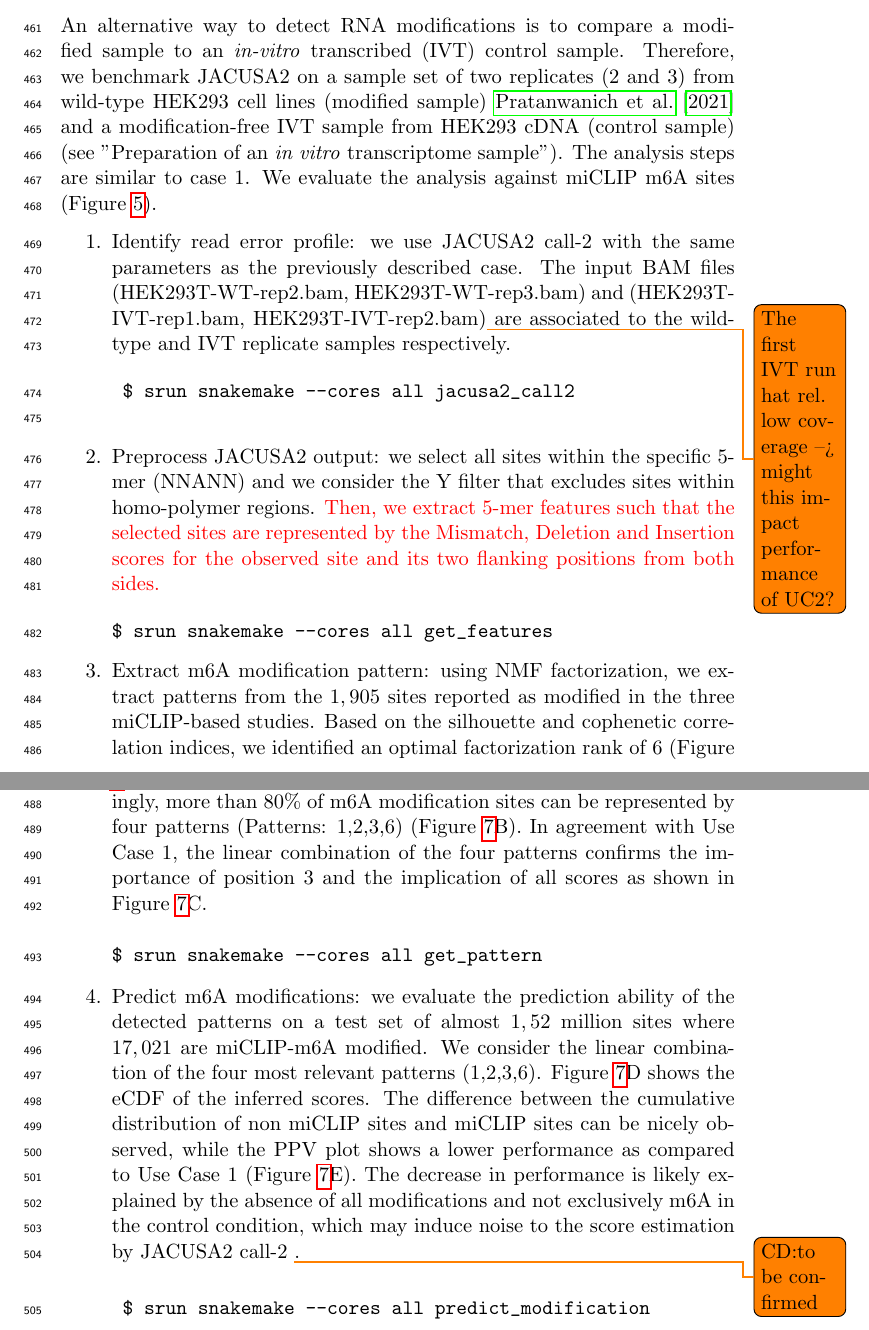
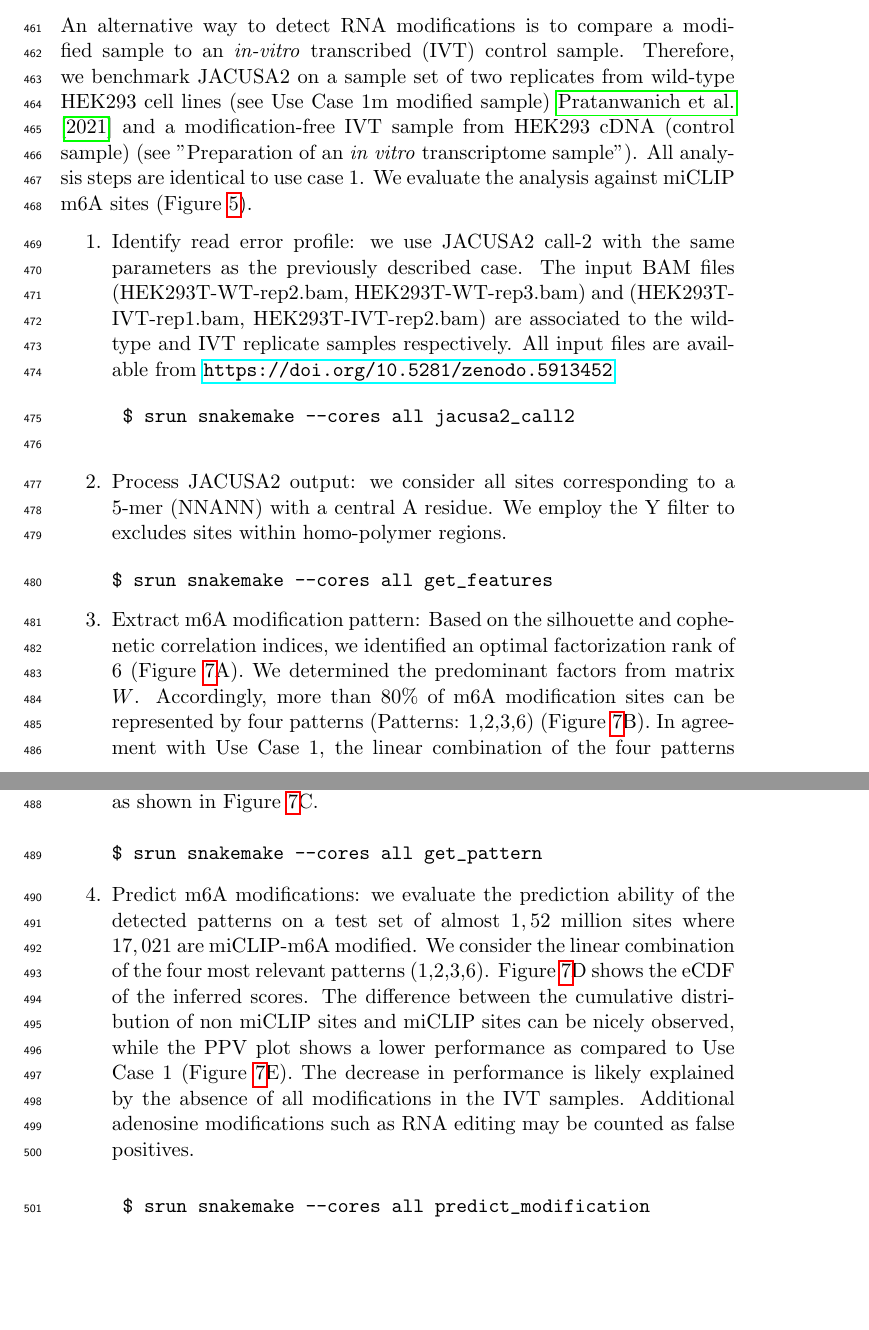
Before and after one commit to dieterich-lab/MiMB_JACUSA2_chapter, a LaTeX paper (manuscript/MiMB_JACUSA2.tex): two parts of pages 13 and 14 of 26, joined at a grey line, cut so that both start at the same text, the shorter picture padded with empty space. Compiled offline with pdfLaTeX.

Commit message:
Done on use case 2

```diff
--- a/manuscript/MiMB_JACUSA2.tex
+++ b/manuscript/MiMB_JACUSA2.tex
@@ -284,24 +284,24 @@ The final output is a BED file containing the estimated scores as well as the co
 \end{enumerate}
 
 \subsection*{Use Case 2: Comparison of wild-type and IVT samples}
-An alternative way to detect RNA modifications is to compare a modified sample to an \emph{in-vitro} transcribed (IVT) control sample. Therefore, we benchmark JACUSA2 on a sample set of two replicates (2 and 3) from wild-type HEK293 cell lines (modified sample) \cite{pratanwanich2021identification} and a modification-free IVT sample from HEK293 cDNA (control sample) (see "Preparation of an \textit{in vitro} transcriptome sample").
-The analysis steps are similar to case 1. We evaluate the analysis against miCLIP m6A sites (Figure \ref{fig:miclip_sites}).
+An alternative way to detect RNA modifications is to compare a modified sample to an \emph{in-vitro} transcribed (IVT) control sample. Therefore, we benchmark JACUSA2 on a sample set of two replicates from wild-type HEK293 cell lines (see Use Case 1m modified sample) \cite{pratanwanich2021identification} and a modification-free IVT sample from HEK293 cDNA (control sample) (see "Preparation of an \textit{in vitro} transcriptome sample").
+All analysis steps are identical to use case 1. We evaluate the analysis against miCLIP m6A sites (Figure \ref{fig:miclip_sites}).
 \begin{enumerate}
-\item Identify read error profile: we use JACUSA2 call-2 with the same parameters as the previously described case. The input BAM files (HEK293T-WT-rep2.bam, HEK293T-WT-rep3.bam) and (HEK293T-IVT-rep1.bam, HEK293T-IVT-rep2.bam)\todo{The first IVT run hat rel. low coverage --> might this impact performance of UC2?} are associated to the wild-type and IVT replicate samples respectively.
+\item Identify read error profile: we use JACUSA2 call-2 with the same parameters as the previously described case. The input BAM files (HEK293T-WT-rep2.bam, HEK293T-WT-rep3.bam) and (HEK293T-IVT-rep1.bam, HEK293T-IVT-rep2.bam) are associated to the wild-type and IVT replicate samples respectively. All input files are available from \url{https://doi.org/10.5281/zenodo.5913452}
 	\begin{spverbatim}
 	$ srun snakemake --cores all jacusa2_call2
 	\end{spverbatim}
-\item Preprocess JACUSA2 output: we select all sites within the specific 5-mer (NNANN) and we consider the Y filter that excludes sites within homo-polymer regions. \textcolor{red}{Then, we extract 5-mer features such that the selected sites are represented by the Mismatch, Deletion and Insertion scores for the observed site and its two flanking positions from both sides.}
+\item Process JACUSA2 output: we consider all sites corresponding to a 5-mer (NNANN) with a central A residue. We employ the Y filter to excludes sites within homo-polymer regions.
 	\begin{spverbatim}
 $ srun snakemake --cores all get_features
 \end{spverbatim}
 
 
-\item Extract m6A modification pattern: using NMF factorization, we extract patterns from the $1,905$ sites reported as modified in the three miCLIP-based studies. Based on the silhouette and cophenetic correlation indices, we identified an optimal factorization rank of 6 (Figure \ref{fig:WT_IVT}A). We determined the predominant factors from matrix $W$. Accordingly, more than $80\%$ of m6A modification sites can be represented by four patterns (Patterns: 1,2,3,6) (Figure \ref{fig:WT_IVT}B). In agreement with Use Case 1, the linear combination of the four patterns confirms the importance of position 3 and the implication of all scores as shown in Figure \ref{fig:WT_IVT}C.
+\item Extract m6A modification pattern: Based on the silhouette and cophenetic correlation indices, we identified an optimal factorization rank of 6 (Figure \ref{fig:WT_IVT}A). We determined the predominant factors from matrix $W$. Accordingly, more than $80\%$ of m6A modification sites can be represented by four patterns (Patterns: 1,2,3,6) (Figure \ref{fig:WT_IVT}B). In agreement with Use Case 1, the linear combination of the four patterns confirms the importance of position 3 and the implication of all scores as shown in Figure \ref{fig:WT_IVT}C.
 	\begin{spverbatim}
 $ srun snakemake --cores all get_pattern
 \end{spverbatim}
-\item Predict m6A modifications: we evaluate the prediction ability of the detected patterns on a test set of almost $1,52$ million sites where $17,021$ are miCLIP-m6A modified. We consider the linear combination of the four most relevant patterns (1,2,3,6). Figure \ref{fig:WT_IVT}D shows the eCDF of the inferred scores. The difference between the cumulative distribution of non miCLIP sites and miCLIP sites can be nicely observed, while the PPV plot shows a lower performance as compared to Use Case 1 (Figure \ref{fig:WT_IVT}E). The decrease in performance is likely explained by the absence of all modifications and not exclusively m6A in the control condition, which may induce noise to the score estimation by JACUSA2 call-2 \todo{CD:to be confirmed}.
+\item Predict m6A modifications: we evaluate the prediction ability of the detected patterns on a test set of almost $1,52$ million sites where $17,021$ are miCLIP-m6A modified. We consider the linear combination of the four most relevant patterns (1,2,3,6). Figure \ref{fig:WT_IVT}D shows the eCDF of the inferred scores. The difference between the cumulative distribution of non miCLIP sites and miCLIP sites can be nicely observed, while the PPV plot shows a lower performance as compared to Use Case 1 (Figure \ref{fig:WT_IVT}E). The decrease in performance is likely explained by the absence of all modifications in the IVT samples. Additional adenosine modifications such as RNA editing may be counted as false positives.
 
 \begin{spverbatim}
 	$ srun snakemake --cores all predict_modification
```
Also changed, not shown: manuscript/MiMB_JACUSA2.pdf, manuscript/MiMB_JACUSA2.tex (20 more changed lines).
